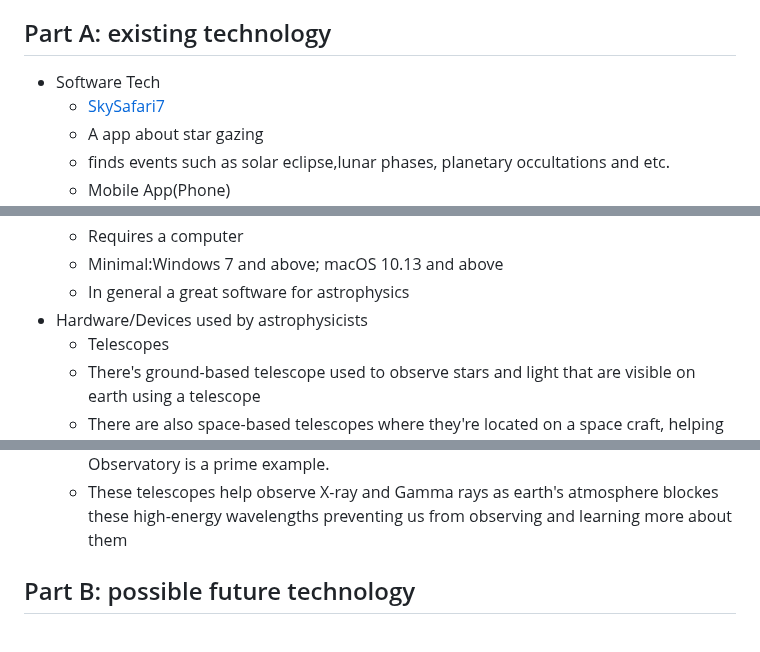
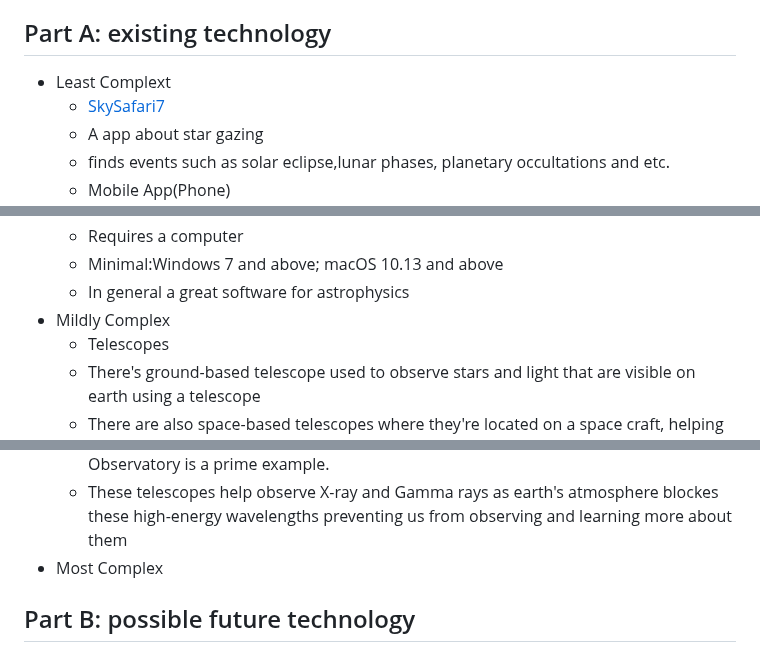
Before and after one commit to wenjiec0313/sep10-freedom-project, a Markdown page: prep/content.md, 3 parts joined by grey strips. Rendered like a GitHub page.

```diff
--- a/prep/content.md
+++ b/prep/content.md
@@ -7,7 +7,7 @@ Topic: **Astrophysics**
 * this requires advanced math skills and information on celestial bodies(Black holes, planets, stars and etc)
 
 ## Part A: existing technology
-* Software Tech
+* Least Complext
   * [SkySafari7](https://skysafariastronomy.com/)
   * A app about star gazing
   * finds events such as solar eclipse,lunar phases, planetary occultations and etc.
@@ -26,7 +26,7 @@ Topic: **Astrophysics**
   * Requires a computer
   * Minimal:Windows 7 and above; macOS 10.13 and above
   * In general a great software for astrophysics
-* Hardware/Devices used by astrophysicists
+* Mildly Complex
   * Telescopes
   * There's ground-based telescope used to observe stars and light that are visible on earth using a telescope
   * There are also space-based telescopes where they're located on a space craft, helping us discover more about outer space
@@ -45,7 +45,7 @@ Topic: **Astrophysics**
   * Bolometer, They are used in microwave and radio astronomy, these detectors measure the energy of incoming photons by registering how much they warm a superconducting material.
   * X-ray and gamma-ray telescopes Because Earth's atmosphere blocks these high-energy wavelengths, these telescopes are launched into space. The Chandra X-ray Observatory is a prime example.
   * These telescopes help observe X-ray and Gamma rays as earth's atmosphere blockes these high-energy wavelengths preventing us from observing and learning more about them
-
+*  Most Complex
 ## Part B: possible future technology
 * Idea
   * Detail
```
